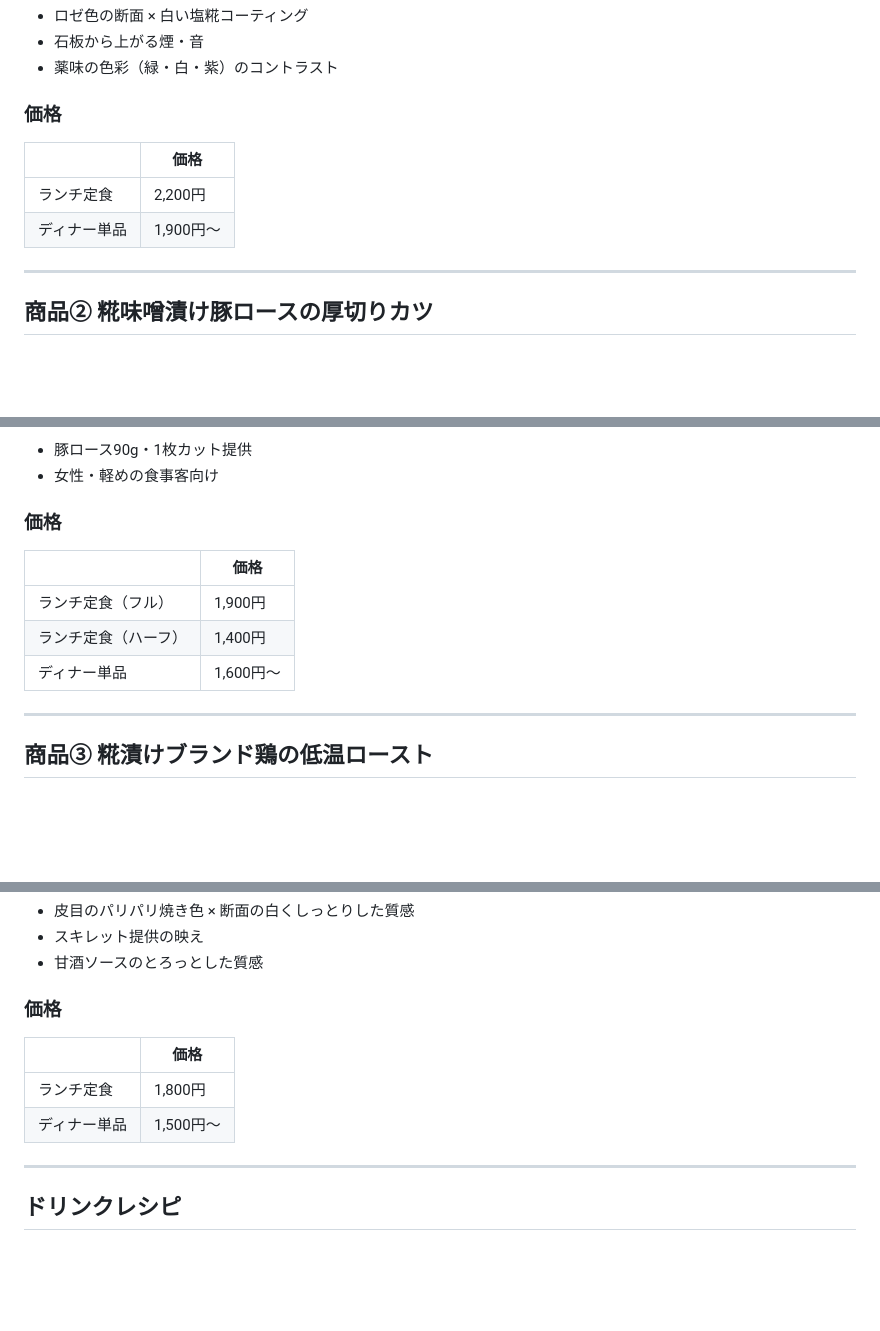
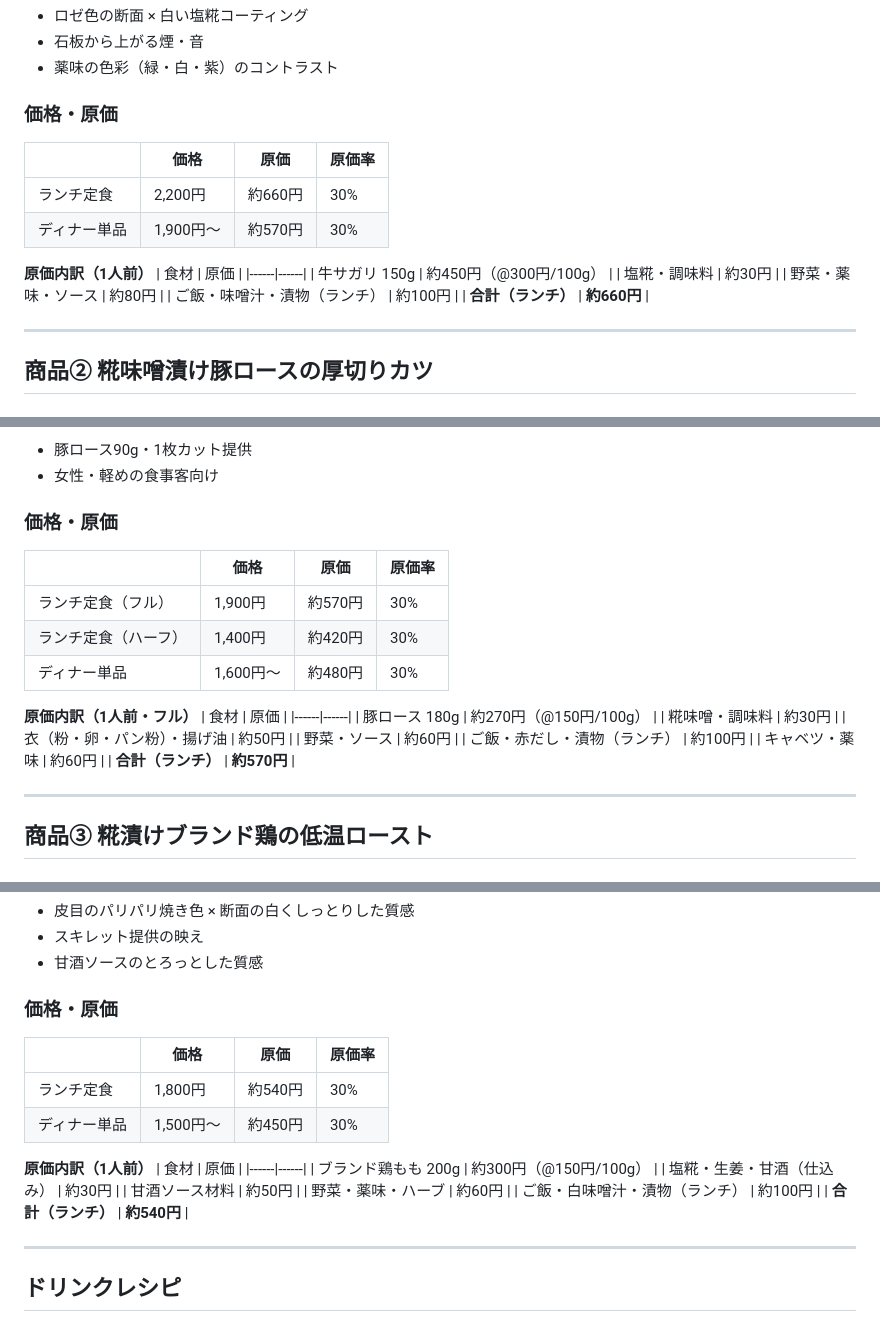
Before and after one commit to hunkotusaisinryo-lab/test-repo, a Markdown page: business/recipes.md, 3 parts joined by grey strips. Drawn GitHub-style; blank space fills up the shorter version.

Commit message:
レシピに原価・原価率を追加

```diff
--- a/business/recipes.md
+++ b/business/recipes.md
@@ -61,11 +61,21 @@ _作成日：2026-06-04_
 - 石板から上がる煙・音
 - 薬味の色彩（緑・白・紫）のコントラスト
 
-### 価格
-| | 価格 |
-|--|------|
-| ランチ定食 | 2,200円 |
-| ディナー単品 | 1,900円〜 |
+### 価格・原価
+
+| | 価格 | 原価 | 原価率 |
+|--|------|------|-------|
+| ランチ定食 | 2,200円 | 約660円 | 30% |
+| ディナー単品 | 1,900円〜 | 約570円 | 30% |
+
+**原価内訳（1人前）**
+| 食材 | 原価 |
+|------|------|
+| 牛サガリ 150g | 約450円（@300円/100g） |
+| 塩糀・調味料 | 約30円 |
+| 野菜・薬味・ソース | 約80円 |
+| ご飯・味噌汁・漬物（ランチ） | 約100円 |
+| **合計（ランチ）** | **約660円** |
 
 ---
 
@@ -125,12 +135,24 @@ _作成日：2026-06-04_
 - 豚ロース90g・1枚カット提供
 - 女性・軽めの食事客向け
 
-### 価格
-| | 価格 |
-|--|------|
-| ランチ定食（フル） | 1,900円 |
-| ランチ定食（ハーフ） | 1,400円 |
-| ディナー単品 | 1,600円〜 |
+### 価格・原価
+
+| | 価格 | 原価 | 原価率 |
+|--|------|------|-------|
+| ランチ定食（フル） | 1,900円 | 約570円 | 30% |
+| ランチ定食（ハーフ） | 1,400円 | 約420円 | 30% |
+| ディナー単品 | 1,600円〜 | 約480円 | 30% |
+
+**原価内訳（1人前・フル）**
+| 食材 | 原価 |
+|------|------|
+| 豚ロース 180g | 約270円（@150円/100g） |
+| 糀味噌・調味料 | 約30円 |
+| 衣（粉・卵・パン粉）・揚げ油 | 約50円 |
+| 野菜・ソース | 約60円 |
+| ご飯・赤だし・漬物（ランチ） | 約100円 |
+| キャベツ・薬味 | 約60円 |
+| **合計（ランチ）** | **約570円** |
 
 ---
 
@@ -199,11 +221,22 @@ _作成日：2026-06-04_
 - スキレット提供の映え
 - 甘酒ソースのとろっとした質感
 
-### 価格
-| | 価格 |
-|--|------|
-| ランチ定食 | 1,800円 |
-| ディナー単品 | 1,500円〜 |
+### 価格・原価
+
+| | 価格 | 原価 | 原価率 |
+|--|------|------|-------|
+| ランチ定食 | 1,800円 | 約540円 | 30% |
+| ディナー単品 | 1,500円〜 | 約450円 | 30% |
+
+**原価内訳（1人前）**
+| 食材 | 原価 |
+|------|------|
+| ブランド鶏もも 200g | 約300円（@150円/100g） |
+| 塩糀・生姜・甘酒（仕込み） | 約30円 |
+| 甘酒ソース材料 | 約50円 |
+| 野菜・薬味・ハーブ | 約60円 |
+| ご飯・白味噌汁・漬物（ランチ） | 約100円 |
+| **合計（ランチ）** | **約540円** |
 
 ---
 
```
Also changed, not shown: other parts of business/recipes.md (+18 -3 lines).
